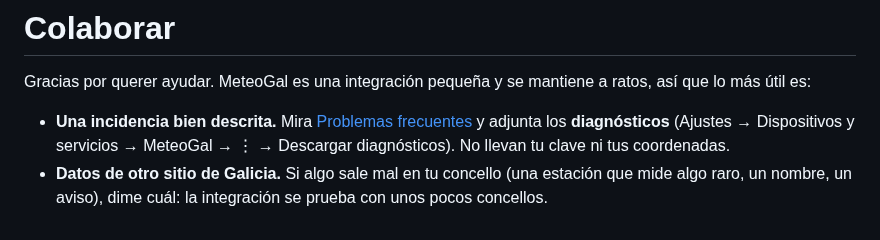
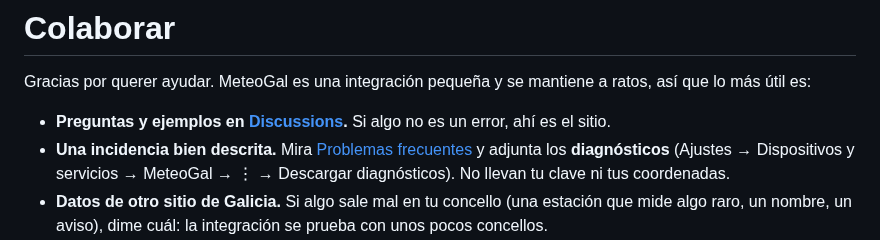
Before and after one commit to iago-veiga/ha-meteogal, a Markdown page: CONTRIBUTING.md, the part around the change. GitHub-like rendering.

```diff
--- a/CONTRIBUTING.md
+++ b/CONTRIBUTING.md
@@ -2,6 +2,7 @@
 
 Gracias por querer ayudar. MeteoGal es una integración pequeña y se mantiene a ratos, así que lo más útil es:
 
+- **Preguntas y ejemplos en [Discussions](https://github.com/iago-veiga/ha-meteogal/discussions).** Si algo no es un error, ahí es el sitio.
 - **Una incidencia bien descrita.** Mira [Problemas frecuentes](README.md#problemas-frecuentes) y adjunta los **diagnósticos** (Ajustes → Dispositivos y servicios → MeteoGal → ⋮ → Descargar diagnósticos). No llevan tu clave ni tus coordenadas.
 - **Datos de otro sitio de Galicia.** Si algo sale mal en tu concello (una estación que mide algo raro, un nombre, un aviso), dime cuál: la integración se prueba con unos pocos concellos.
 - **Traducciones.** Los textos están en gallego, castellano e inglés (`custom_components/meteogal/translations/`). Si ves una errata o una forma mejor de decirlo, un cambio pequeño es bienvenido.
```
Also changed, not shown: README.md (+1 -0 lines), docs/images/social-preview.png (added), 1 other file.
